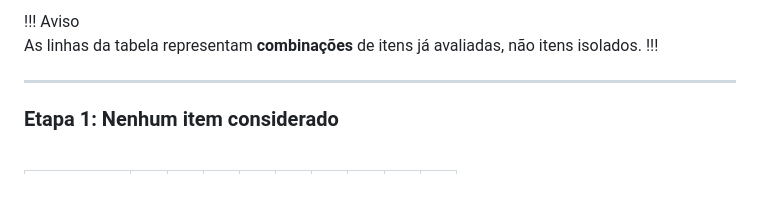
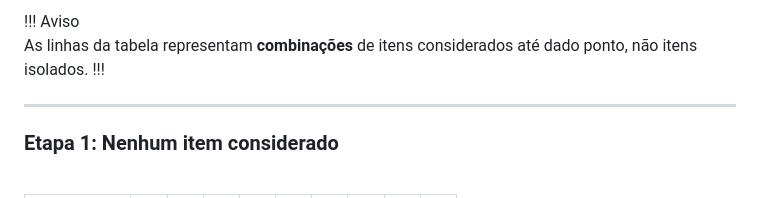
Before and after one commit to MaluSevilha/Handout-Mochila-Binaria, a Markdown page: src/exemplo.md, the part around one of its changes. Drawn GitHub-style.

```diff
--- a/src/exemplo.md
+++ b/src/exemplo.md
@@ -268,5 +272,5 @@ Orçamento máximo: **8**
 !!! Aviso
-As linhas da tabela representam **combinações** de itens já avaliadas, não itens isolados.
+As linhas da tabela representam **combinações** de itens considerados até dado ponto, não itens isolados.
 !!!
 
 ---
```
Also changed, not shown: other parts of src/exemplo.md (+4 -0 lines).
